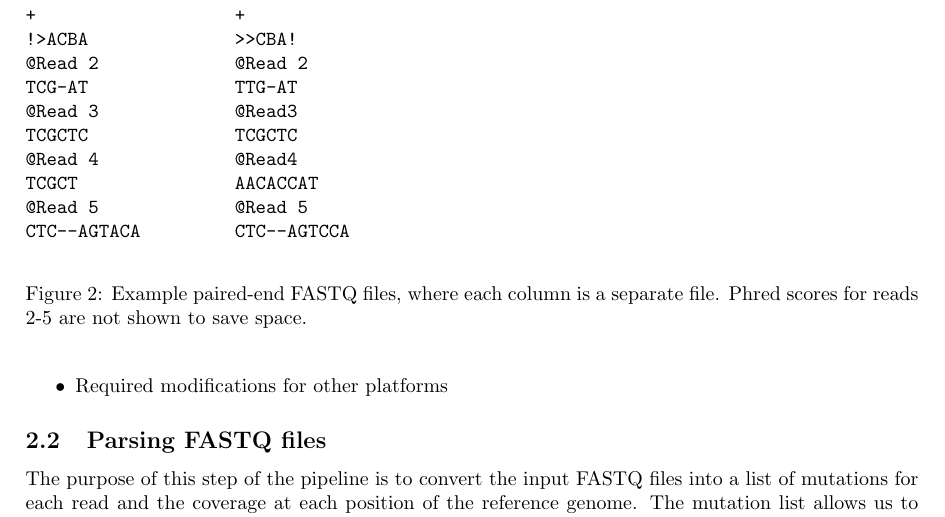
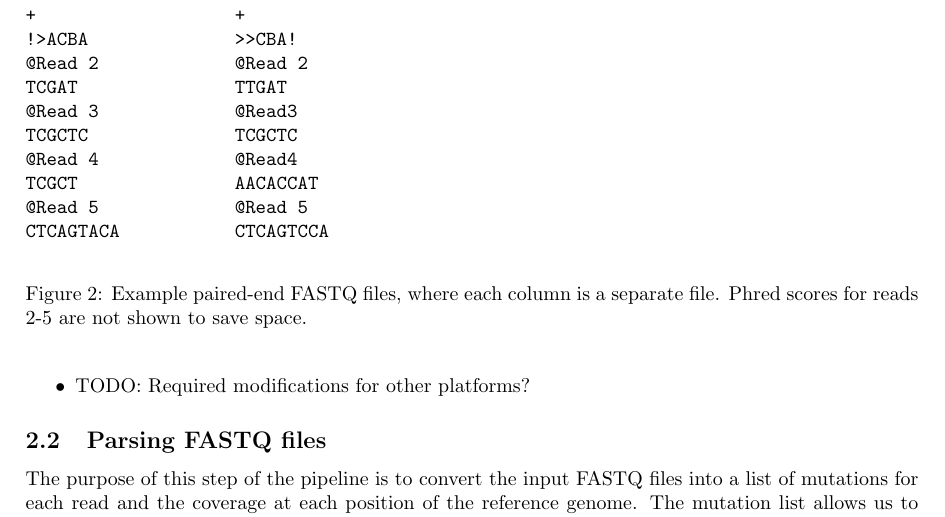
Before and after one commit to PoonLab/gromstole, a LaTeX document (doc/gromstole_methods.tex): part of page 3 of 6, cut so that both start at the same text. Compiled offline with pdfLaTeX.

Commit message:
Merge commit part 1

```diff
--- a/doc/gromstole_methods.tex
+++ b/doc/gromstole_methods.tex
@@ -155,13 +155,13 @@ GGAGTA              CGGAGT
 +                   +
 !>ACBA              >>CBA!
 @Read 2             @Read 2
-TCG-AT              TTG-AT
+TCGAT               TTGAT
 @Read 3             @Read3
 TCGCTC              TCGCTC
 @Read 4             @Read4
 TCGCT               AACACCAT
 @Read 5             @Read 5
-CTC--AGTACA         CTC--AGTCCA
+CTCAGTACA           CTCAGTCCA
 \end{verbatim}
 \caption{Example paired-end FASTQ files, where each column is a separate file.
 Phred scores for reads 2-5 are not shown to save space.}
@@ -171,7 +171,7 @@ Phred scores for reads 2-5 are not shown to save space.}
 
 
 \begin{tightemize}
-    \item Required modifications for other platforms
+    \item TODO: Required modifications for other platforms?
 \end{tightemize}
 
 \subsection{Parsing FASTQ files}
```
